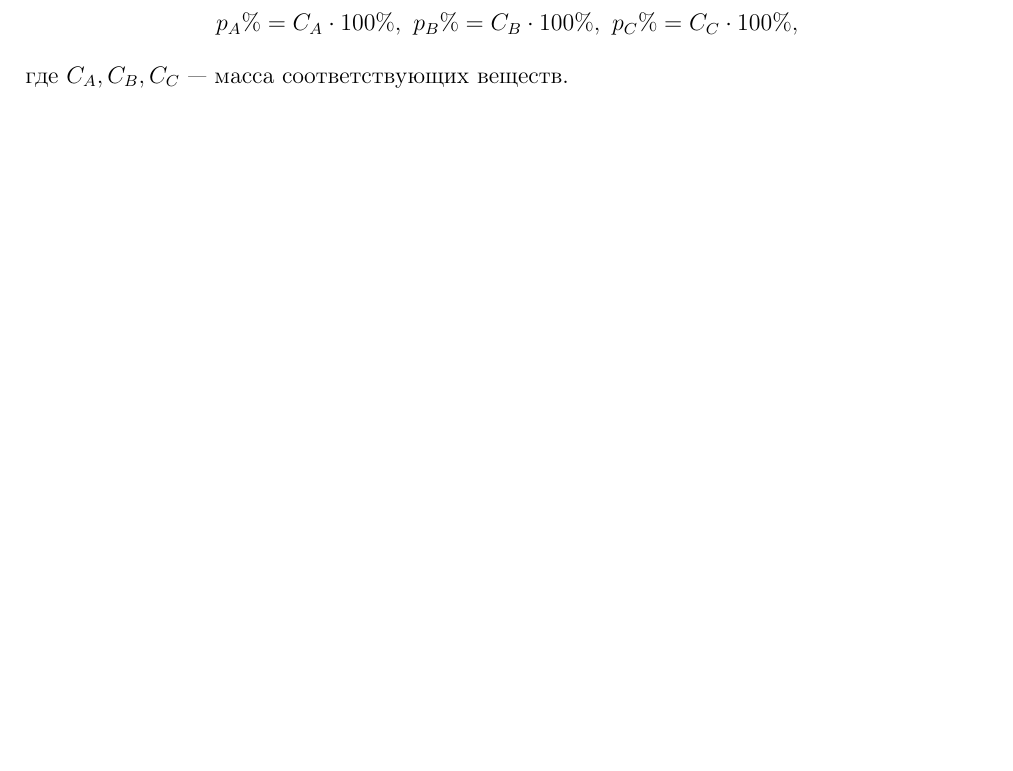
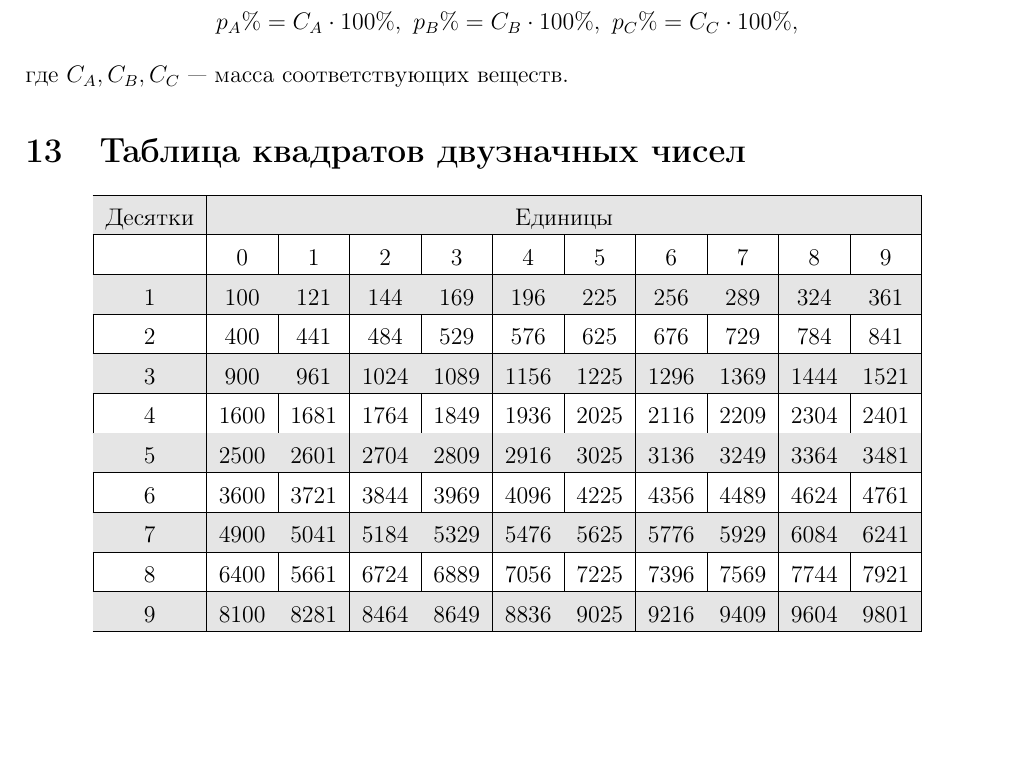
Before and after one commit to kalitvin/mathhandbook, a LaTeX document (mathhandbook.tex): part of page 9 of 9 before the commit and part of page 10 of 10 after it, cut so that both start at the same text, the shorter picture padded with empty space. Compiled offline with pdfLaTeX.

Commit message:
Добавлены пределы, таблица производных, таблица квадратов двузначных чисел

```diff
--- a/mathhandbook.tex
+++ b/mathhandbook.tex
@@ -403,4 +439,42 @@ p_A\%=C_A\cdot 100\%,\  p_B\%=C_B\cdot 100\%,\ p_C\%=C_C\cdot 100\%,
 $$
 где $C_A, C_B, C_C$ --- масса соответствующих веществ.
 
+\section{Таблица квадратов двузначных чисел}
+
+\begin{center}
+{\setlength{\extrarowheight}{5pt}
+\begin{tabular}{|c|c|c|c|c|c|c|c|c|c|c|}
+\hline
+\rowcolor{Gray}
+Десятки & \multicolumn{10}{c|}{Единицы} \\
+\hline
+& 0 & 1 & 2 & 3 & 4 & 5 & 6 & 7 & 8 & 9 \\
+\hline
+\rowcolor{Gray}
+1 & 100 & 121 & 144 & 169 & 196 & 225 & 256 & 289 & 324 & 361 \\
+\hline
+2 & 400 & 441 & 484 & 529 & 576 & 625 & 676 & 729 & 784 & 841 \\
+\hline
+\rowcolor{Gray}
+3 & 900 & 961 & 1024 & 1089 & 1156 & 1225 & 1296 & 1369 & 1444 & 1521 \\
+\hline
+4 & 1600 & 1681 & 1764 & 1849 & 1936 & 2025 & 2116 & 2209 & 2304 & 2401 \\
+\hline
+\rowcolor{Gray}
+5 & 2500 & 2601 & 2704 & 2809 & 2916 & 3025 & 3136 & 3249 & 3364 & 3481 \\
+\hline
+6 & 3600 & 3721 & 3844 & 3969 & 4096 & 4225 & 4356 & 4489 & 4624 & 4761 \\
+\hline
+\rowcolor{Gray}
+7 & 4900 & 5041 & 5184 & 5329 & 5476 & 5625 & 5776 & 5929 & 6084 & 6241 \\
+\hline
+8 & 6400 & 5661 & 6724 & 6889 & 7056 & 7225 & 7396 & 7569 & 7744 & 7921 \\
+\hline
+\rowcolor{Gray}
+9 & 8100 & 8281 & 8464 & 8649 & 8836 & 9025 & 9216 & 9409 & 9604 & 9801 \\
+\hline
+\end{tabular}
+}
+\end{center}
+
 \end{document}
```
Also changed, not shown: mathhandbook.pdf, mathhandbook.tex (36 more changed lines), 3 other files.
